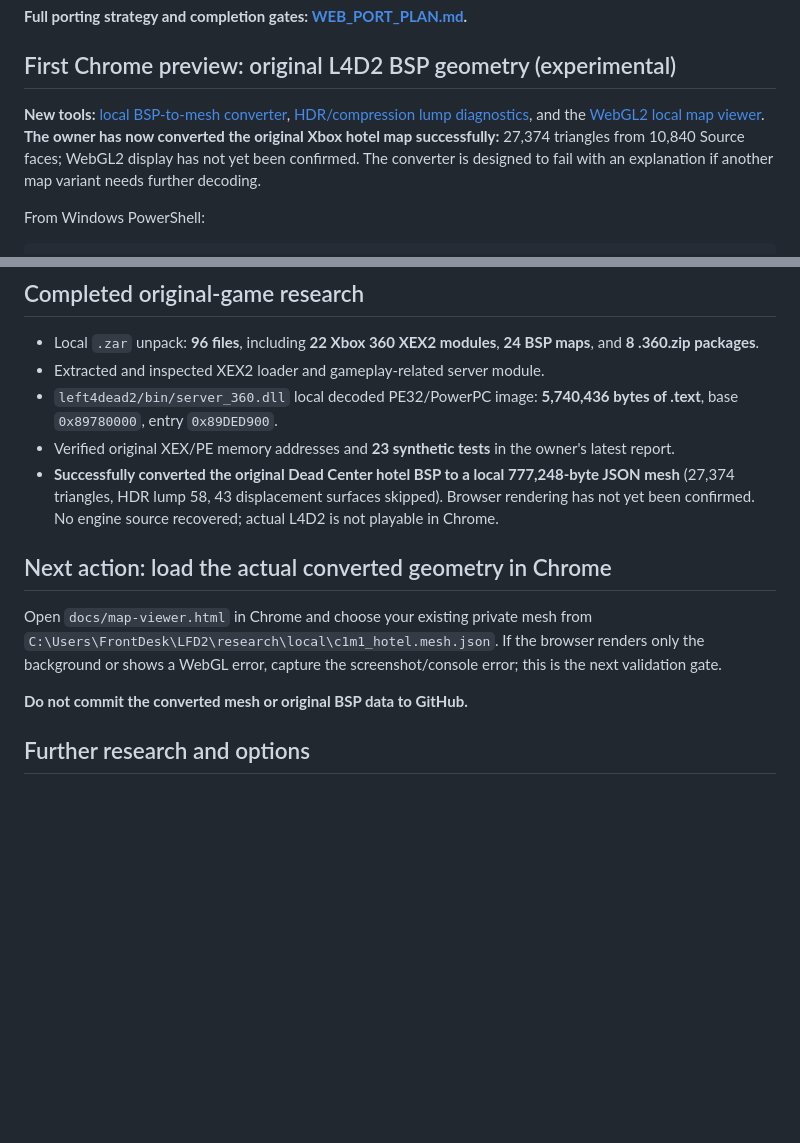
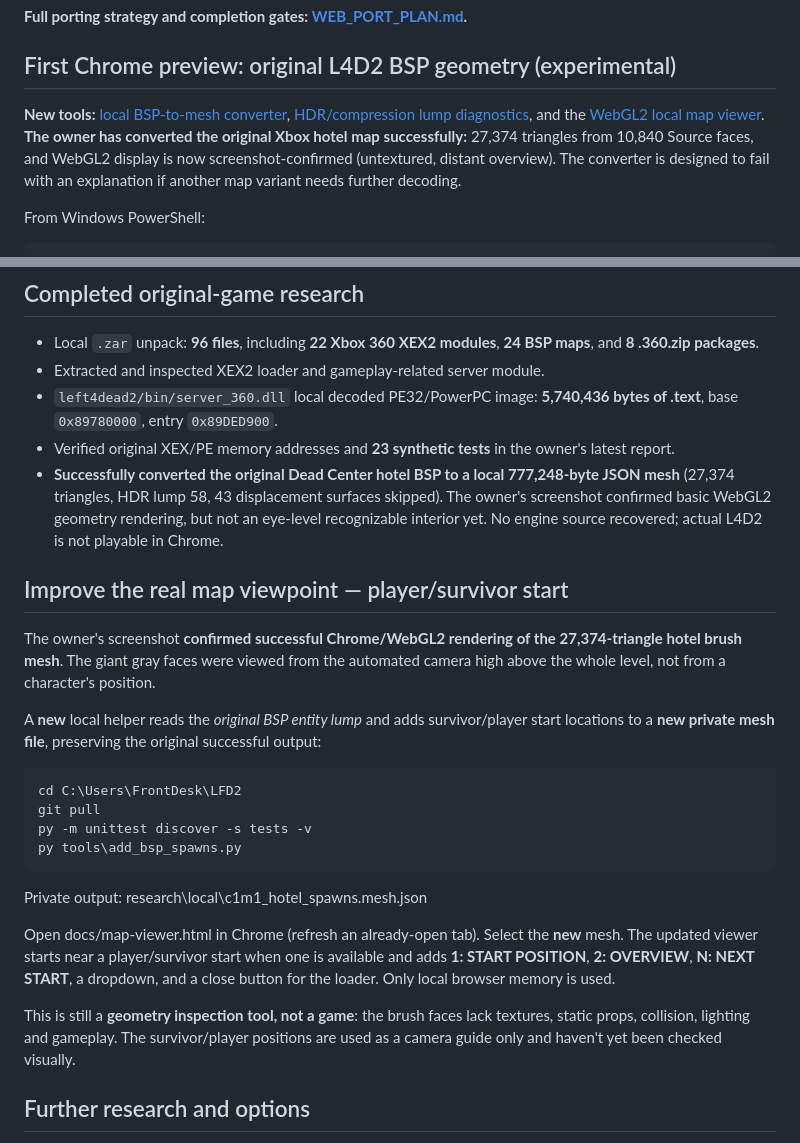
Before and after one commit to RealMCera/LFD2, a Markdown page: README.md, 2 parts joined by grey strips. Rendered like a GitHub page; blank space fills up the shorter version.

Commit message:
Document Chrome hotel geometry success and add spawn-view camera workflow

```diff
--- a/README.md
+++ b/README.md
@@ -21,7 +21,7 @@ The Xbox 360 **PowerPC XEX2** binaries cannot themselves be compiled by Emscript
 
 ## First Chrome preview: original L4D2 BSP geometry (experimental)
 
-**New tools:** [local BSP-to-mesh converter](tools/bsp_to_browser_mesh.py), [HDR/compression lump diagnostics](tools/inspect_bsp_lumps.py), and the [WebGL2 local map viewer](docs/map-viewer.html). **The owner has now converted the original Xbox hotel map successfully:** 27,374 triangles from 10,840 Source faces; WebGL2 display has not yet been confirmed. The converter is designed to fail with an explanation if another map variant needs further decoding.
+**New tools:** [local BSP-to-mesh converter](tools/bsp_to_browser_mesh.py), [HDR/compression lump diagnostics](tools/inspect_bsp_lumps.py), and the [WebGL2 local map viewer](docs/map-viewer.html). **The owner has converted the original Xbox hotel map successfully:** 27,374 triangles from 10,840 Source faces, and WebGL2 display is now screenshot-confirmed (untextured, distant overview). The converter is designed to fail with an explanation if another map variant needs further decoding.
 
 From Windows PowerShell:
 
@@ -44,13 +44,25 @@ Full local setup: [MAP_VIEWER.md](docs/MAP_VIEWER.md).
 - Extracted and inspected XEX2 loader and gameplay-related server module.
 - `left4dead2/bin/server_360.dll` local decoded PE32/PowerPC image: **5,740,436 bytes of .text**, base `0x89780000`, entry `0x89DED900`.
 - Verified original XEX/PE memory addresses and **23 synthetic tests** in the owner's latest report.
-- **Successfully converted the original Dead Center hotel BSP to a local 777,248-byte JSON mesh** (27,374 triangles, HDR lump 58, 43 displacement surfaces skipped). Browser rendering has not yet been confirmed. No engine source recovered; actual L4D2 is not playable in Chrome.
+- **Successfully converted the original Dead Center hotel BSP to a local 777,248-byte JSON mesh** (27,374 triangles, HDR lump 58, 43 displacement surfaces skipped). The owner's screenshot confirmed basic WebGL2 geometry rendering, but not an eye-level recognizable interior yet. No engine source recovered; actual L4D2 is not playable in Chrome.
 
-## Next action: load the actual converted geometry in Chrome
+## Improve the real map viewpoint — player/survivor start
 
-Open `docs/map-viewer.html` in Chrome and choose your existing private mesh from `C:\Users\FrontDesk\LFD2\research\local\c1m1_hotel.mesh.json`. If the browser renders only the background or shows a WebGL error, capture the screenshot/console error; this is the next validation gate.
+The owner's screenshot **confirmed successful Chrome/WebGL2 rendering of the 27,374-triangle hotel brush mesh**. The giant gray faces were viewed from the automated camera high above the whole level, not from a character's position.
 
-**Do not commit the converted mesh or original BSP data to GitHub.**
+A **new** local helper reads the *original BSP entity lump* and adds survivor/player start locations to a **new private mesh file**, preserving the original successful output:
+
+    cd C:\Users\FrontDesk\LFD2
+    git pull
+    py -m unittest discover -s tests -v
+    py tools\add_bsp_spawns.py
+
+Private output: research\local\c1m1_hotel_spawns.mesh.json
+
+Open docs/map-viewer.html in Chrome (refresh an already-open tab). Select the **new** mesh. The updated viewer starts near a player/survivor start when one is available and adds **1: START POSITION**, **2: OVERVIEW**, **N: NEXT START**, a dropdown, and a close button for the loader. Only local browser memory is used.
+
+This is still a **geometry inspection tool, not a game**: the brush faces lack textures, static props, collision, lighting and gameplay. The survivor/player positions are used as a camera guide only and haven't yet been checked visually.
+
 
 ## Further research and options
 
```
